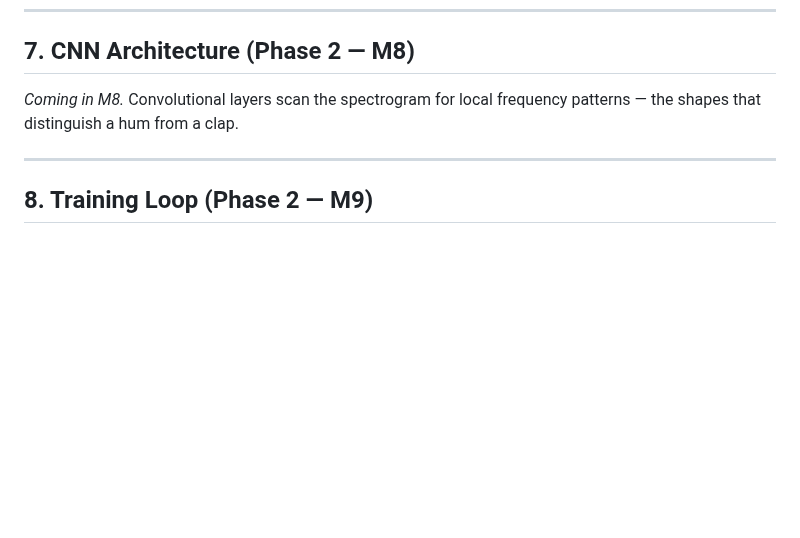
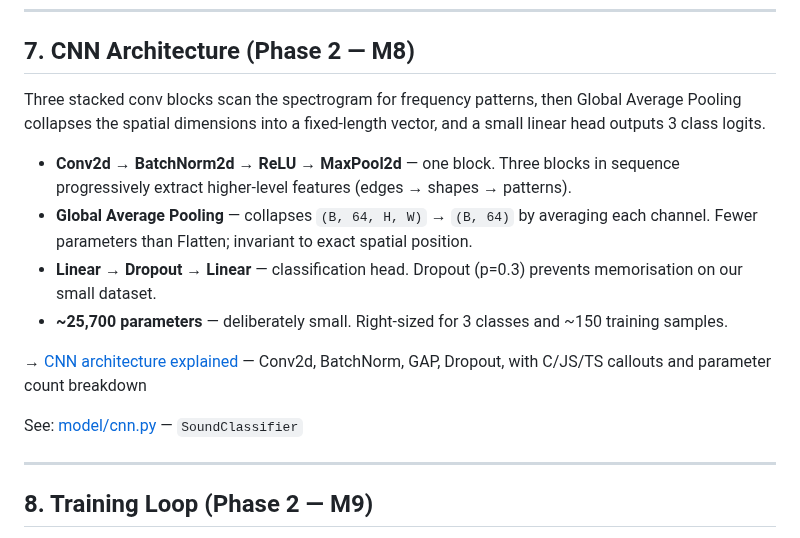
Before and after one commit to benwaar/games, a Markdown page: signal-hunt/explainers/README.md, the part around the change. Rendered like a GitHub page; blank space fills up the shorter version.

```diff
--- a/signal-hunt/explainers/README.md
+++ b/signal-hunt/explainers/README.md
@@ -141,7 +141,22 @@ See: [model/dataset.py](../model/dataset.py) — `SignalDataset`, `make_label_ma
 
 ## 7. CNN Architecture (Phase 2 — M8)
 
-*Coming in M8.* Convolutional layers scan the spectrogram for local frequency patterns — the shapes that distinguish a hum from a clap.
+Three stacked conv blocks scan the spectrogram for frequency patterns, then Global Average
+Pooling collapses the spatial dimensions into a fixed-length vector, and a small linear
+head outputs 3 class logits.
+
+- **Conv2d → BatchNorm2d → ReLU → MaxPool2d** — one block. Three blocks in sequence
+  progressively extract higher-level features (edges → shapes → patterns).
+- **Global Average Pooling** — collapses `(B, 64, H, W)` → `(B, 64)` by averaging each
+  channel. Fewer parameters than Flatten; invariant to exact spatial position.
+- **Linear → Dropout → Linear** — classification head. Dropout (p=0.3) prevents
+  memorisation on our small dataset.
+- **~25,700 parameters** — deliberately small. Right-sized for 3 classes and ~150
+  training samples.
+
+→ [CNN architecture explained](cnn-architecture.md) — Conv2d, BatchNorm, GAP, Dropout, with C/JS/TS callouts and parameter count breakdown
+
+See: [model/cnn.py](../model/cnn.py) — `SoundClassifier`
 
 ---
 
```
Also changed, not shown: signal-hunt/explainers/cnn-architecture.md (added, +210 -0 lines), signal-hunt/explainers/libraries.md (+38 -0 lines).
